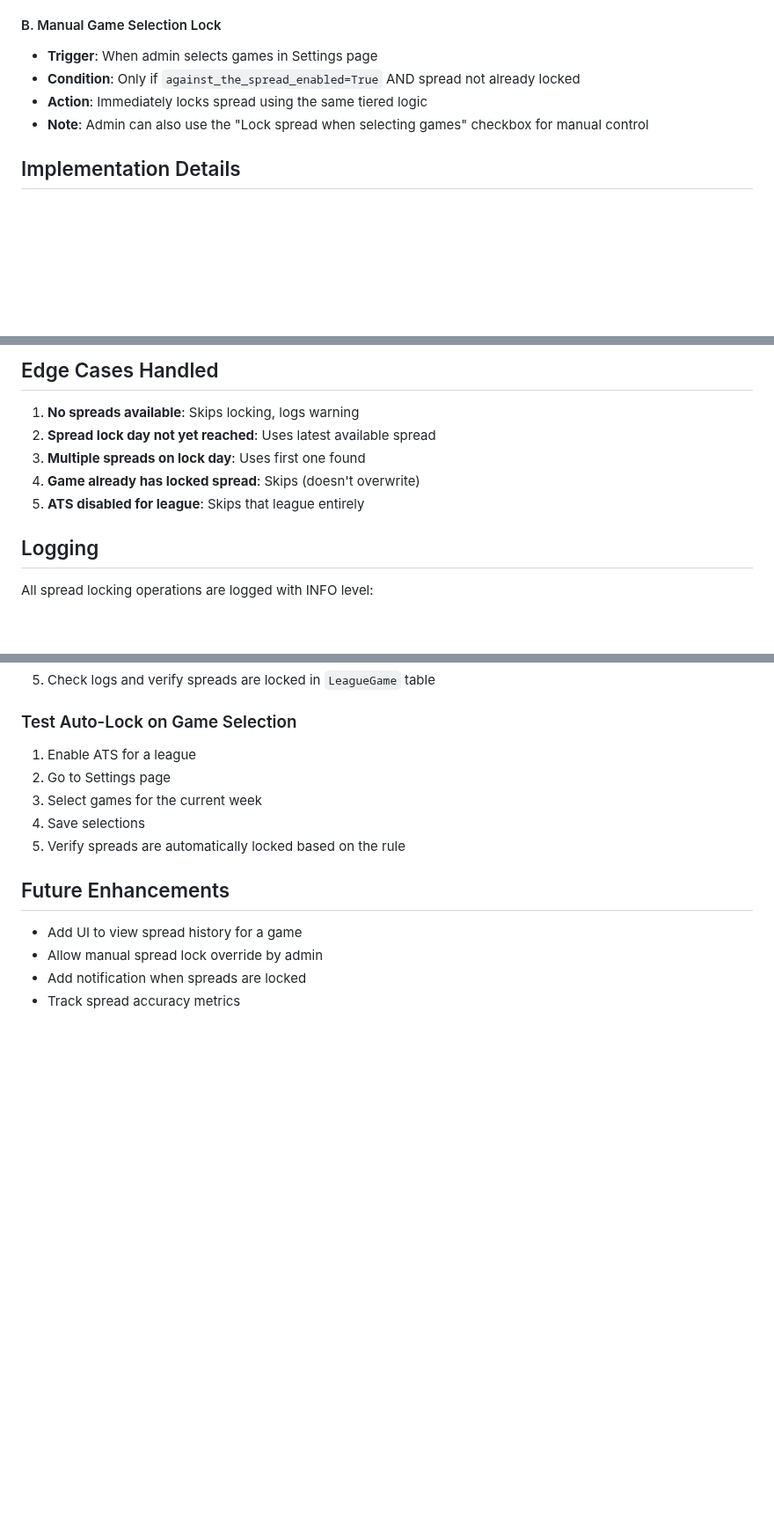
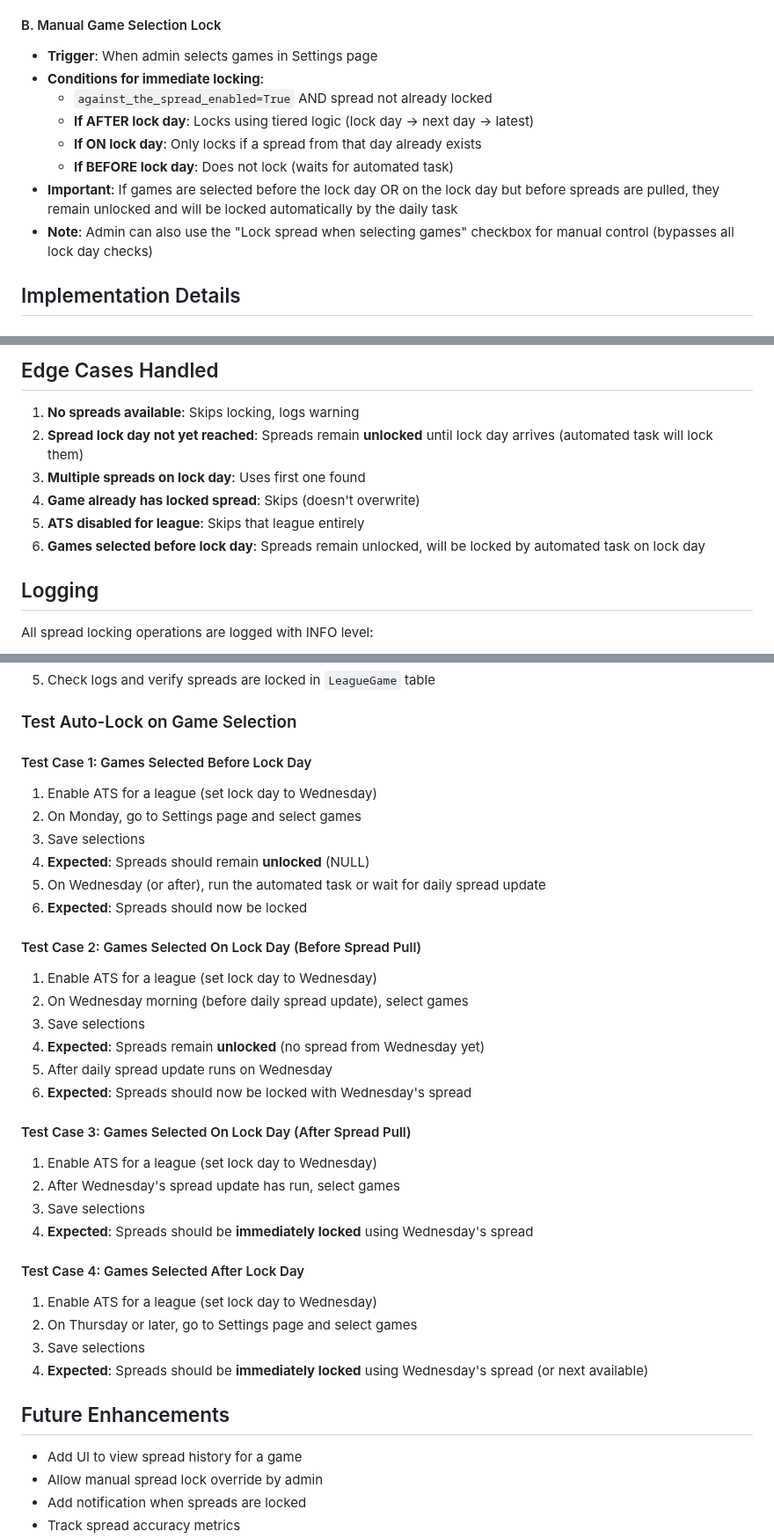
Before and after one commit to pmojo375/Pickem, a Markdown page: pickem/ATS_SPREAD_LOCKING.md, 3 parts joined by grey strips. Shown at 88% size. GitHub-like rendering; blank space fills up the shorter version.

Commit message:
Update spread locking conditions and test cases in ATS_SPREAD_LOCKING.md
- Clarified conditions for immediate spread locking based on the lock day status.
- Added detailed test cases for various scenarios regarding game selection and spread locking behavior.
- Enhanced documentation to improve understanding of the locking mechanism and its edge cases.

```diff
--- a/pickem/ATS_SPREAD_LOCKING.md
+++ b/pickem/ATS_SPREAD_LOCKING.md
@@ -34,9 +34,13 @@ The system uses a tiered approach to determine which spread to lock:
 
 #### B. Manual Game Selection Lock
 - **Trigger**: When admin selects games in Settings page
-- **Condition**: Only if `against_the_spread_enabled=True` AND spread not already locked
-- **Action**: Immediately locks spread using the same tiered logic
-- **Note**: Admin can also use the "Lock spread when selecting games" checkbox for manual control
+- **Conditions for immediate locking**:
+  - `against_the_spread_enabled=True` AND spread not already locked
+  - **If AFTER lock day**: Locks using tiered logic (lock day → next day → latest)
+  - **If ON lock day**: Only locks if a spread from that day already exists
+  - **If BEFORE lock day**: Does not lock (waits for automated task)
+- **Important**: If games are selected before the lock day OR on the lock day but before spreads are pulled, they remain unlocked and will be locked automatically by the daily task
+- **Note**: Admin can also use the "Lock spread when selecting games" checkbox for manual control (bypasses all lock day checks)
 
 ## Implementation Details
 
@@ -109,10 +113,11 @@ if league_game.locked_home_spread:
 ## Edge Cases Handled
 
 1. **No spreads available**: Skips locking, logs warning
-2. **Spread lock day not yet reached**: Uses latest available spread
+2. **Spread lock day not yet reached**: Spreads remain **unlocked** until lock day arrives (automated task will lock them)
 3. **Multiple spreads on lock day**: Uses first one found
 4. **Game already has locked spread**: Skips (doesn't overwrite)
 5. **ATS disabled for league**: Skips that league entirely
+6. **Games selected before lock day**: Spreads remain unlocked, will be locked by automated task on lock day
 
 ## Logging
 All spread locking operations are logged with INFO level:
@@ -134,11 +139,34 @@ lock_league_spreads_for_week()
 5. Check logs and verify spreads are locked in `LeagueGame` table
 
 ### Test Auto-Lock on Game Selection
-1. Enable ATS for a league
-2. Go to Settings page
-3. Select games for the current week
-4. Save selections
-5. Verify spreads are automatically locked based on the rule
+
+#### Test Case 1: Games Selected Before Lock Day
+1. Enable ATS for a league (set lock day to Wednesday)
+2. On Monday, go to Settings page and select games
+3. Save selections
+4. **Expected**: Spreads should remain **unlocked** (NULL)
+5. On Wednesday (or after), run the automated task or wait for daily spread update
+6. **Expected**: Spreads should now be locked
+
+#### Test Case 2: Games Selected On Lock Day (Before Spread Pull)
+1. Enable ATS for a league (set lock day to Wednesday)
+2. On Wednesday morning (before daily spread update), select games
+3. Save selections
+4. **Expected**: Spreads remain **unlocked** (no spread from Wednesday yet)
+5. After daily spread update runs on Wednesday
+6. **Expected**: Spreads should now be locked with Wednesday's spread
+
+#### Test Case 3: Games Selected On Lock Day (After Spread Pull)
+1. Enable ATS for a league (set lock day to Wednesday)
+2. After Wednesday's spread update has run, select games
+3. Save selections
+4. **Expected**: Spreads should be **immediately locked** using Wednesday's spread
+
+#### Test Case 4: Games Selected After Lock Day
+1. Enable ATS for a league (set lock day to Wednesday)
+2. On Thursday or later, go to Settings page and select games
+3. Save selections
+4. **Expected**: Spreads should be **immediately locked** using Wednesday's spread (or next available)
 
 ## Future Enhancements
 - Add UI to view spread history for a game
```
